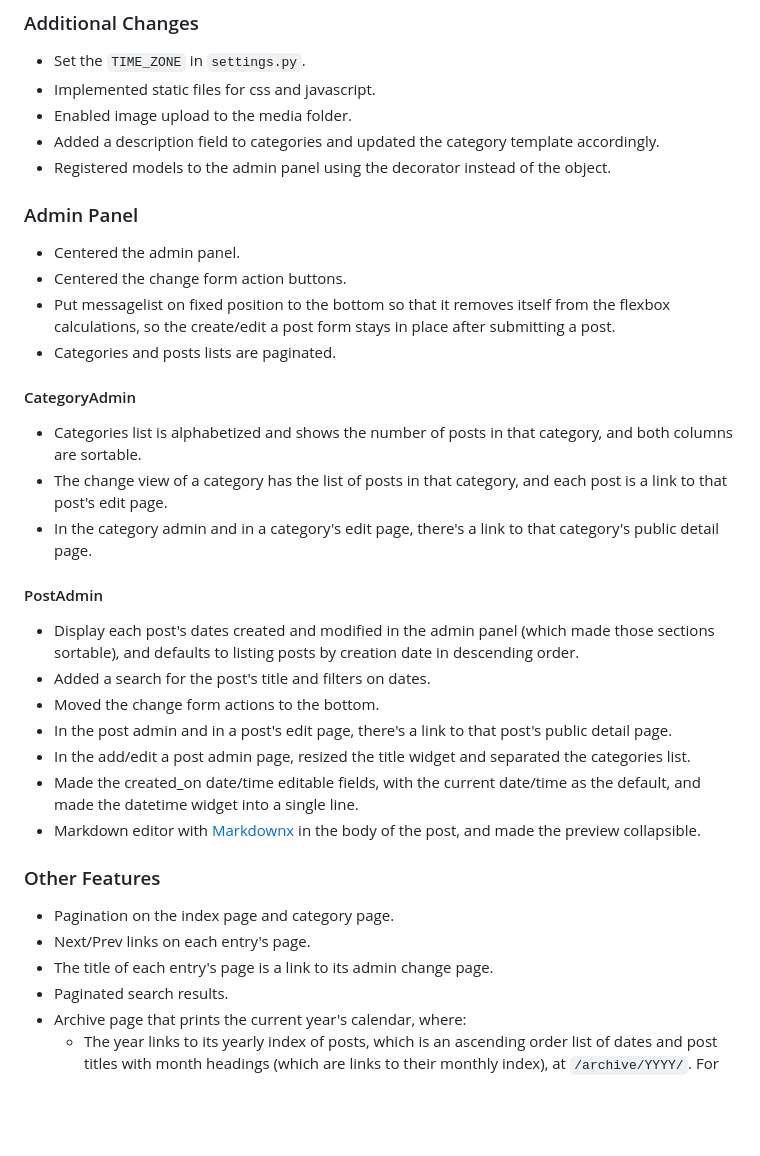
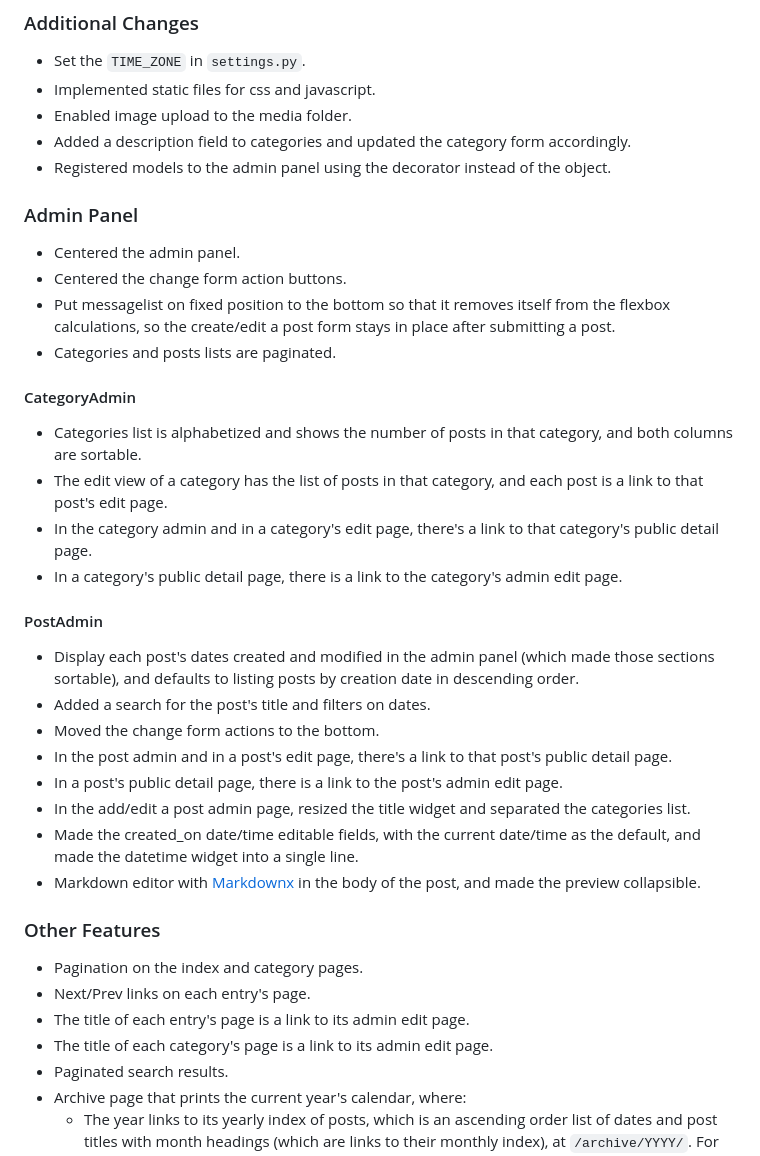
Before and after one commit to eternalseptember/rpi-test, a Markdown page: README.md, the part around the change. GitHub-like rendering; blank space fills up the shorter version.

```diff
--- a/README.md
+++ b/README.md
@@ -17,7 +17,7 @@ The foundation of this blog project began from [this tutorial](https://realpytho
 * Set the `TIME_ZONE` in `settings.py`.
 * Implemented static files for css and javascript.
 * Enabled image upload to the media folder.
-* Added a description field to categories and updated the category template accordingly.
+* Added a description field to categories and updated the category form accordingly.
 * Registered models to the admin panel using the decorator instead of the object.
 
 ### Admin Panel
@@ -30,8 +30,9 @@ The foundation of this blog project began from [this tutorial](https://realpytho
 #### CategoryAdmin
 
 * Categories list is alphabetized and shows the number of posts in that category, and both columns are sortable.
-* The change view of a category has the list of posts in that category, and each post is a link to that post's edit page.
+* The edit view of a category has the list of posts in that category, and each post is a link to that post's edit page.
 * In the category admin and in a category's edit page, there's a link to that category's public detail page.
+* In a category's public detail page, there is a link to the category's admin edit page.
 
 #### PostAdmin
 
@@ -39,15 +40,17 @@ The foundation of this blog project began from [this tutorial](https://realpytho
 * Added a search for the post's title and filters on dates.
 * Moved the change form actions to the bottom.
 * In the post admin and in a post's edit page, there's a link to that post's public detail page.
+* In a post's public detail page, there is a link to the post's admin edit page.
 * In the add/edit a post admin page, resized the title widget and separated the categories list.
 * Made the created_on date/time editable fields, with the current date/time as the default, and made the datetime widget into a single line.
 * Markdown editor with [Markdownx](https://neutronx.github.io/django-markdownx/installation/) in the body of the post, and made the preview collapsible.
 
 ### Other Features
 
-* Pagination on the index page and category page.
+* Pagination on the index and category pages.
 * Next/Prev links on each entry's page.
-* The title of each entry's page is a link to its admin change page.
+* The title of each entry's page is a link to its admin edit page.
+* The title of each category's page is a link to its admin edit page.
 * Paginated search results.
 * Archive page that prints the current year's calendar, where:
     * The year links to its yearly index of posts, which is an ascending order list of dates and post titles with month headings (which are links to their monthly index), at `/archive/YYYY/`. For now, other years can be manually navigated by address bar inupt.
```
